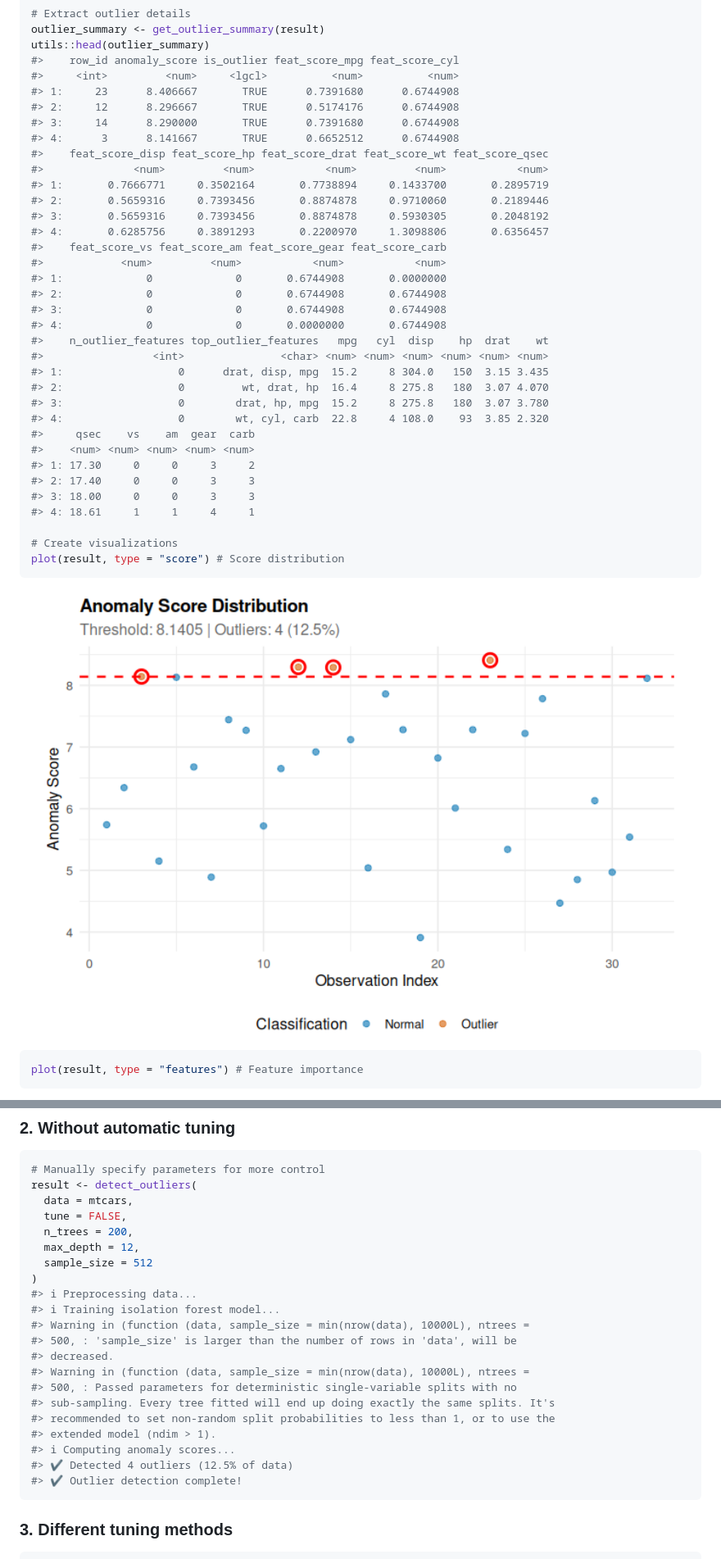
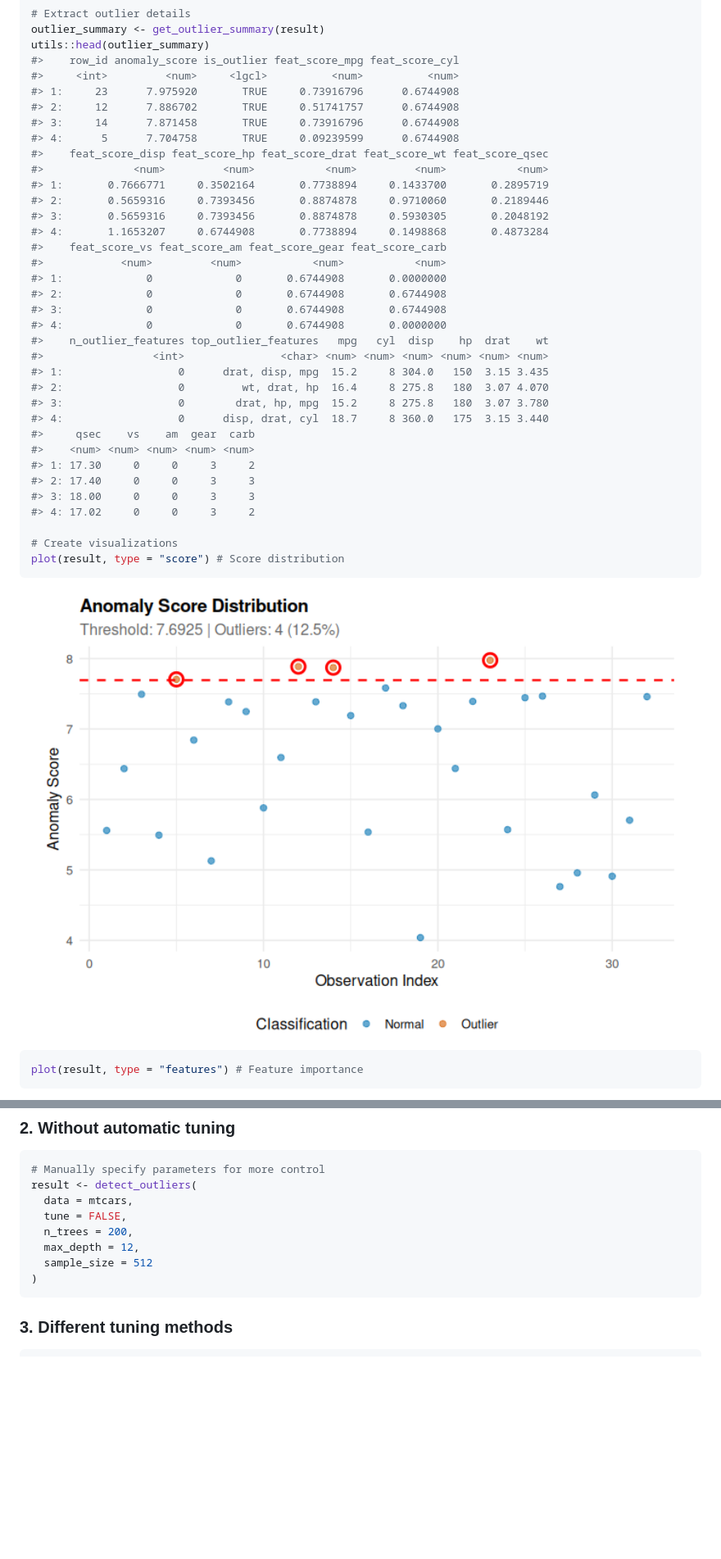
Before and after one commit to fabiandistler/outlieR, a Markdown page: README.md, 2 parts joined by grey strips. Shown: that part at 82% size. Drawn GitHub-style; pictures changed too: man/figures/README-unnamed-chunk-3-1.png; blank space fills up the shorter version.

````diff
--- a/README.md
+++ b/README.md
@@ -137,34 +139,34 @@ outlier_summary <- get_outlier_summary(result)
 utils::head(outlier_summary)
 #>    row_id anomaly_score is_outlier feat_score_mpg feat_score_cyl
 #>     <int>         <num>     <lgcl>          <num>          <num>
-#> 1:     23      8.406667       TRUE      0.7391680      0.6744908
-#> 2:     12      8.296667       TRUE      0.5174176      0.6744908
-#> 3:     14      8.290000       TRUE      0.7391680      0.6744908
-#> 4:      3      8.141667       TRUE      0.6652512      0.6744908
+#> 1:     23      7.975920       TRUE     0.73916796      0.6744908
+#> 2:     12      7.886702       TRUE     0.51741757      0.6744908
+#> 3:     14      7.871458       TRUE     0.73916796      0.6744908
+#> 4:      5      7.704758       TRUE     0.09239599      0.6744908
 #>    feat_score_disp feat_score_hp feat_score_drat feat_score_wt feat_score_qsec
 #>              <num>         <num>           <num>         <num>           <num>
 #> 1:       0.7666771     0.3502164       0.7738894     0.1433700       0.2895719
 #> 2:       0.5659316     0.7393456       0.8874878     0.9710060       0.2189446
 #> 3:       0.5659316     0.7393456       0.8874878     0.5930305       0.2048192
-#> 4:       0.6285756     0.3891293       0.2200970     1.3098806       0.6356457
+#> 4:       1.1653207     0.6744908       0.7738894     0.1498868       0.4873284
 #>    feat_score_vs feat_score_am feat_score_gear feat_score_carb
 #>            <num>         <num>           <num>           <num>
 #> 1:             0             0       0.6744908       0.0000000
 #> 2:             0             0       0.6744908       0.6744908
 #> 3:             0             0       0.6744908       0.6744908
-#> 4:             0             0       0.0000000       0.6744908
+#> 4:             0             0       0.6744908       0.0000000
 #>    n_outlier_features top_outlier_features   mpg   cyl  disp    hp  drat    wt
 #>                 <int>               <char> <num> <num> <num> <num> <num> <num>
 #> 1:                  0      drat, disp, mpg  15.2     8 304.0   150  3.15 3.435
 #> 2:                  0         wt, drat, hp  16.4     8 275.8   180  3.07 4.070
 #> 3:                  0        drat, hp, mpg  15.2     8 275.8   180  3.07 3.780
-#> 4:                  0        wt, cyl, carb  22.8     4 108.0    93  3.85 2.320
+#> 4:                  0      disp, drat, cyl  18.7     8 360.0   175  3.15 3.440
 #>     qsec    vs    am  gear  carb
 #>    <num> <num> <num> <num> <num>
 #> 1: 17.30     0     0     3     2
 #> 2: 17.40     0     0     3     3
 #> 3: 18.00     0     0     3     3
-#> 4: 18.61     1     1     4     1
+#> 4: 17.02     0     0     3     2
 
 # Create visualizations
 plot(result, type = "score") # Score distribution
@@ -225,19 +210,6 @@ result <- detect_outliers(
   max_depth = 12,
   sample_size = 512
 )
-#> ℹ Preprocessing data...
-#> ℹ Training isolation forest model...
-#> Warning in (function (data, sample_size = min(nrow(data), 10000L), ntrees =
-#> 500, : 'sample_size' is larger than the number of rows in 'data', will be
-#> decreased.
-#> Warning in (function (data, sample_size = min(nrow(data), 10000L), ntrees =
-#> 500, : Passed parameters for deterministic single-variable splits with no
-#> sub-sampling. Every tree fitted will end up doing exactly the same splits. It's
-#> recommended to set non-random split probabilities to less than 1, or to use the
-#> extended model (ndim > 1).
-#> ℹ Computing anomaly scores...
-#> ✔ Detected 4 outliers (12.5% of data)
-#> ✔ Outlier detection complete!
 ```
 
 ### 3. Different tuning methods
````
Also changed, not shown: other parts of README.md (+34 -75 lines), man/figures/README-unnamed-chunk-3-2.png, man/figures/README-unnamed-chunk-3-3.png, 5 other files.
